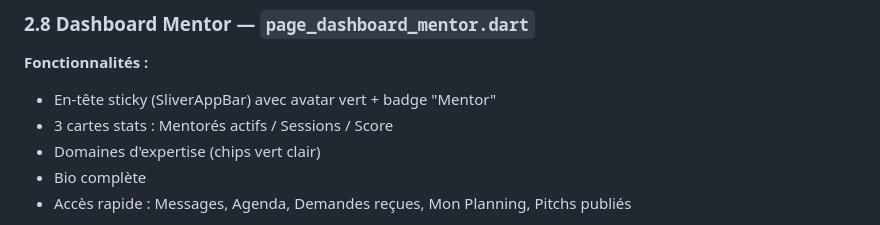
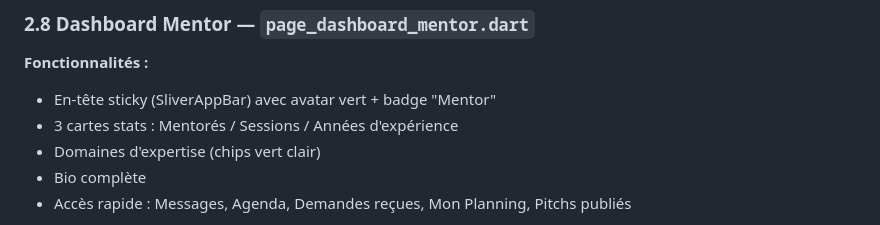
Before and after one commit to Souleymane-Sirima-Mbodj/Diapaler-Africa, a Markdown page: livrables/livrable1.md, the part around the change. Drawn GitHub-style.

Commit message:
fix: dernière correction L1 stats Mentor (Score → Années expé.) + L3 déconnexion AppBar

```diff
--- a/livrables/livrable1.md
+++ b/livrables/livrable1.md
@@ -423,7 +423,7 @@ class AppColors {
 
 **Fonctionnalités :**
 - En-tête sticky (SliverAppBar) avec avatar vert + badge "Mentor"
-- 3 cartes stats : Mentorés actifs / Sessions / Score
+- 3 cartes stats : Mentorés / Sessions / Années d'expérience
 - Domaines d'expertise (chips vert clair)
 - Bio complète
 - Accès rapide : Messages, Agenda, Demandes reçues, Mon Planning, Pitchs publiés
```
